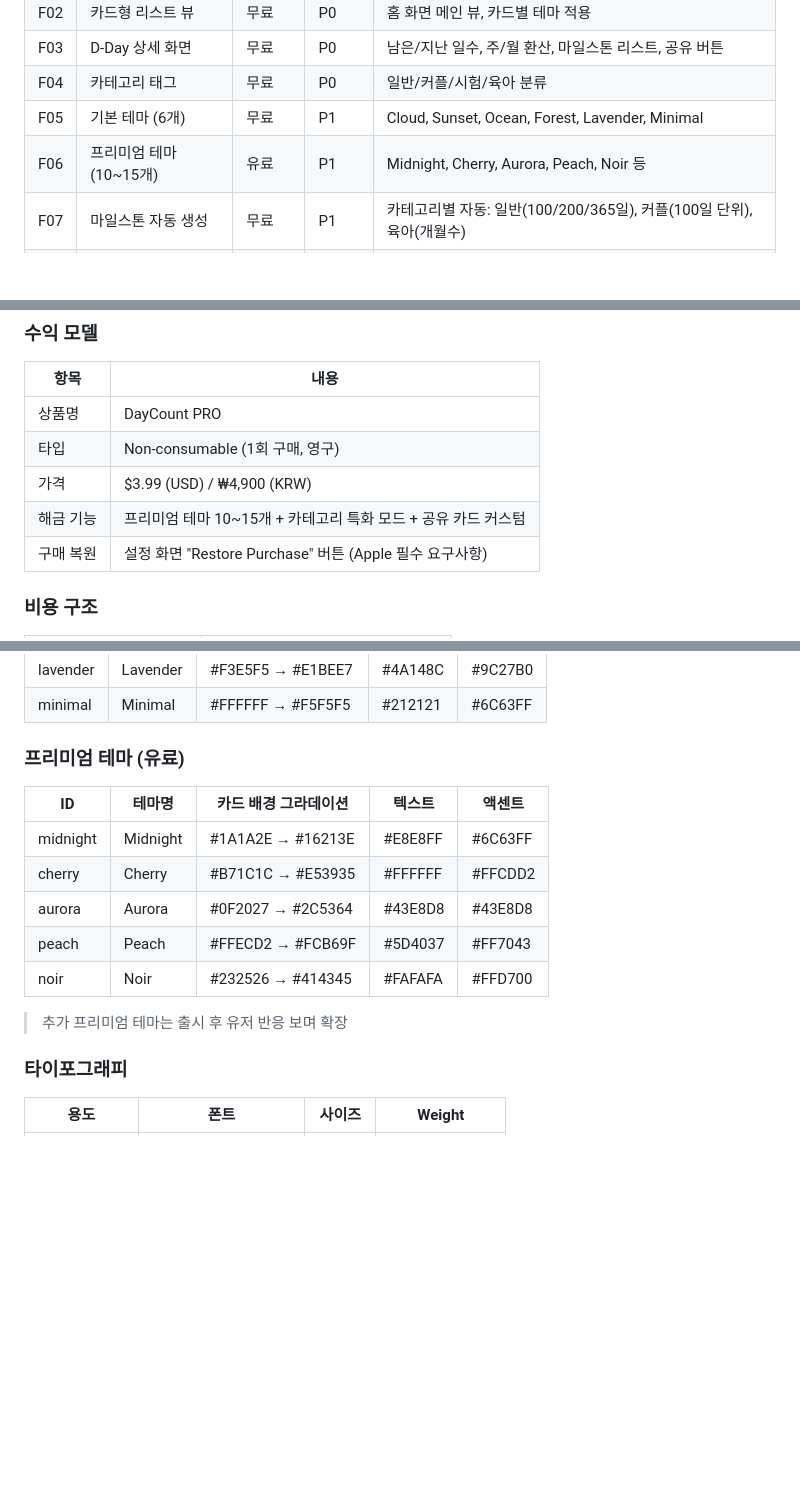
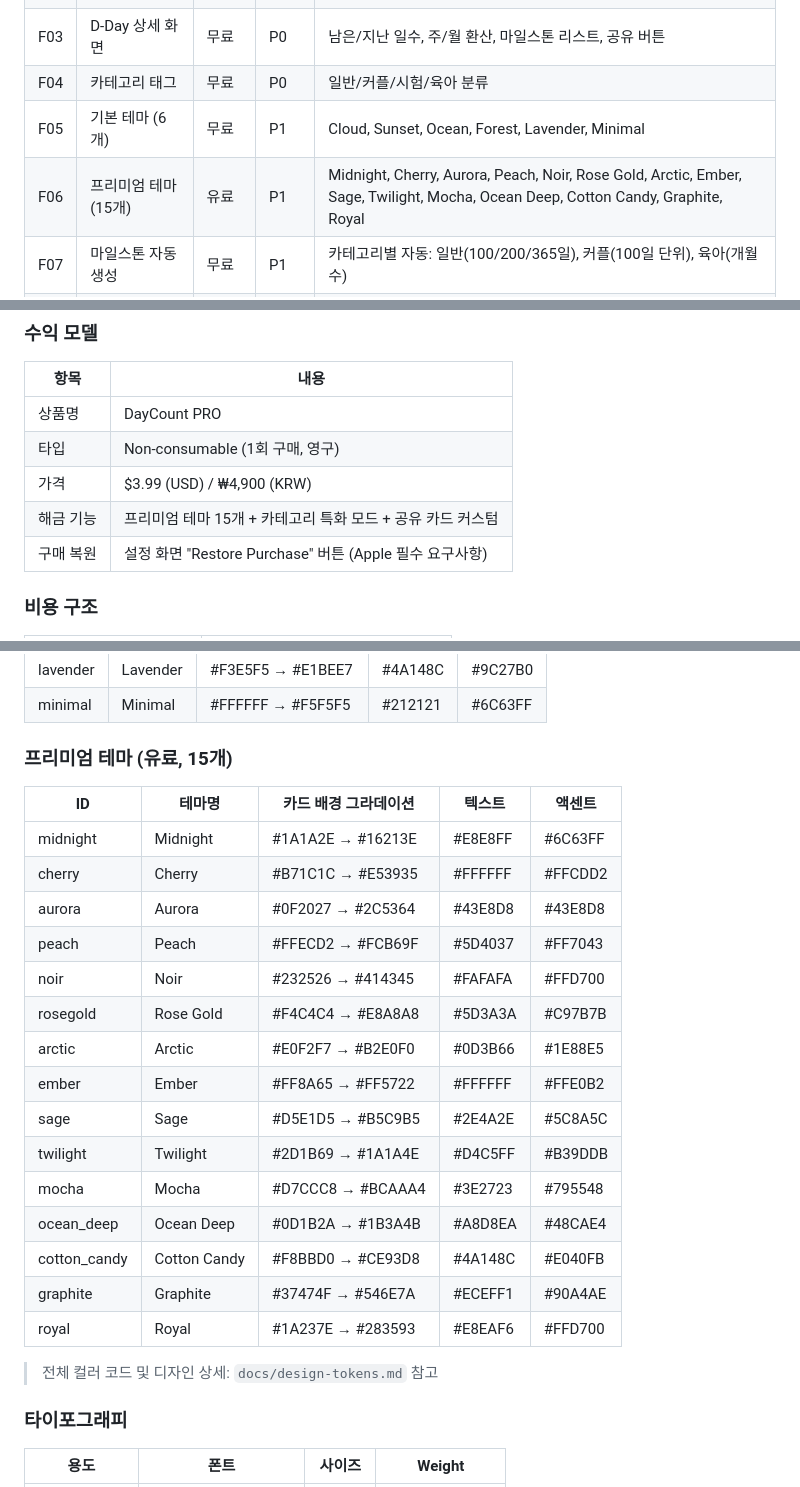
Before and after one commit to JayPark-8012/DayCount, a Markdown page: docs/spec.md, 3 parts joined by grey strips. GitHub-like rendering; blank space fills up the shorter version.

Commit message:
문서업데이트

```diff
--- a/docs/spec.md
+++ b/docs/spec.md
@@ -38,7 +38,7 @@
 | F03 | D-Day 상세 화면 | 무료 | P0 | 남은/지난 일수, 주/월 환산, 마일스톤 리스트, 공유 버튼 |
 | F04 | 카테고리 태그 | 무료 | P0 | 일반/커플/시험/육아 분류 |
 | F05 | 기본 테마 (6개) | 무료 | P1 | Cloud, Sunset, Ocean, Forest, Lavender, Minimal |
-| F06 | 프리미엄 테마 (10~15개) | 유료 | P1 | Midnight, Cherry, Aurora, Peach, Noir 등 |
+| F06 | 프리미엄 테마 (15개) | 유료 | P1 | Midnight, Cherry, Aurora, Peach, Noir, Rose Gold, Arctic, Ember, Sage, Twilight, Mocha, Ocean Deep, Cotton Candy, Graphite, Royal |
 | F07 | 마일스톤 자동 생성 | 무료 | P1 | 카테고리별 자동: 일반(100/200/365일), 커플(100일 단위), 육아(개월수) |
 | F08 | 마일스톤 사전 알림 | 무료 | P1 | 7일전, 3일전, 당일 로컬 알림. D-Day별 ON/OFF (기본 ON) |
 | F09 | 커스텀 마일스톤 추가 | 무료 | P1 | 유저가 원하는 일수 직접 추가 (예: 777일) |
@@ -677,7 +677,7 @@ daycount/
 | 상품명 | DayCount PRO |
 | 타입 | Non-consumable (1회 구매, 영구) |
 | 가격 | $3.99 (USD) / ₩4,900 (KRW) |
-| 해금 기능 | 프리미엄 테마 10~15개 + 카테고리 특화 모드 + 공유 카드 커스텀 |
+| 해금 기능 | 프리미엄 테마 15개 + 카테고리 특화 모드 + 공유 카드 커스텀 |
 | 구매 복원 | 설정 화면 "Restore Purchase" 버튼 (Apple 필수 요구사항) |
 
 ### 비용 구조
@@ -978,7 +978,7 @@ daycount/
 | lavender | Lavender | #F3E5F5 → #E1BEE7 | #4A148C | #9C27B0 |
 | minimal | Minimal | #FFFFFF → #F5F5F5 | #212121 | #6C63FF |
 
-### 프리미엄 테마 (유료)
+### 프리미엄 테마 (유료, 15개)
 
 | ID | 테마명 | 카드 배경 그라데이션 | 텍스트 | 액센트 |
 |----|--------|---------------------|--------|--------|
@@ -987,8 +987,18 @@ daycount/
 | aurora | Aurora | #0F2027 → #2C5364 | #43E8D8 | #43E8D8 |
 | peach | Peach | #FFECD2 → #FCB69F | #5D4037 | #FF7043 |
 | noir | Noir | #232526 → #414345 | #FAFAFA | #FFD700 |
+| rosegold | Rose Gold | #F4C4C4 → #E8A8A8 | #5D3A3A | #C97B7B |
+| arctic | Arctic | #E0F2F7 → #B2E0F0 | #0D3B66 | #1E88E5 |
+| ember | Ember | #FF8A65 → #FF5722 | #FFFFFF | #FFE0B2 |
+| sage | Sage | #D5E1D5 → #B5C9B5 | #2E4A2E | #5C8A5C |
+| twilight | Twilight | #2D1B69 → #1A1A4E | #D4C5FF | #B39DDB |
+| mocha | Mocha | #D7CCC8 → #BCAAA4 | #3E2723 | #795548 |
+| ocean_deep | Ocean Deep | #0D1B2A → #1B3A4B | #A8D8EA | #48CAE4 |
+| cotton_candy | Cotton Candy | #F8BBD0 → #CE93D8 | #4A148C | #E040FB |
+| graphite | Graphite | #37474F → #546E7A | #ECEFF1 | #90A4AE |
+| royal | Royal | #1A237E → #283593 | #E8EAF6 | #FFD700 |
 
-> 추가 프리미엄 테마는 출시 후 유저 반응 보며 확장
+> 전체 컬러 코드 및 디자인 상세: `docs/design-tokens.md` 참고
 
 ### 타이포그래피
 
```
Also changed, not shown: other parts of docs/spec.md (+1 -1 lines), docs/tasks.md (+2 -1 lines).
